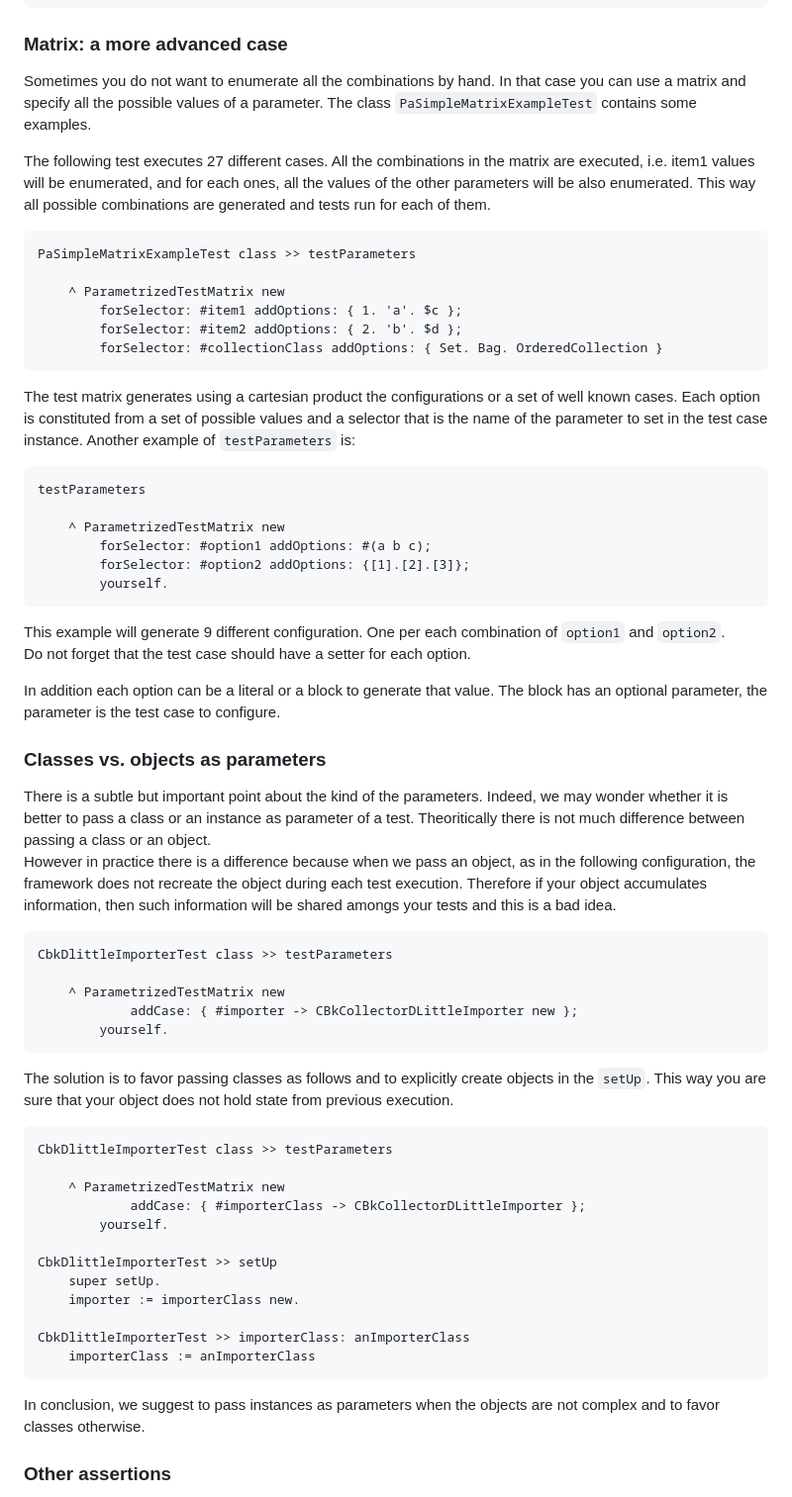
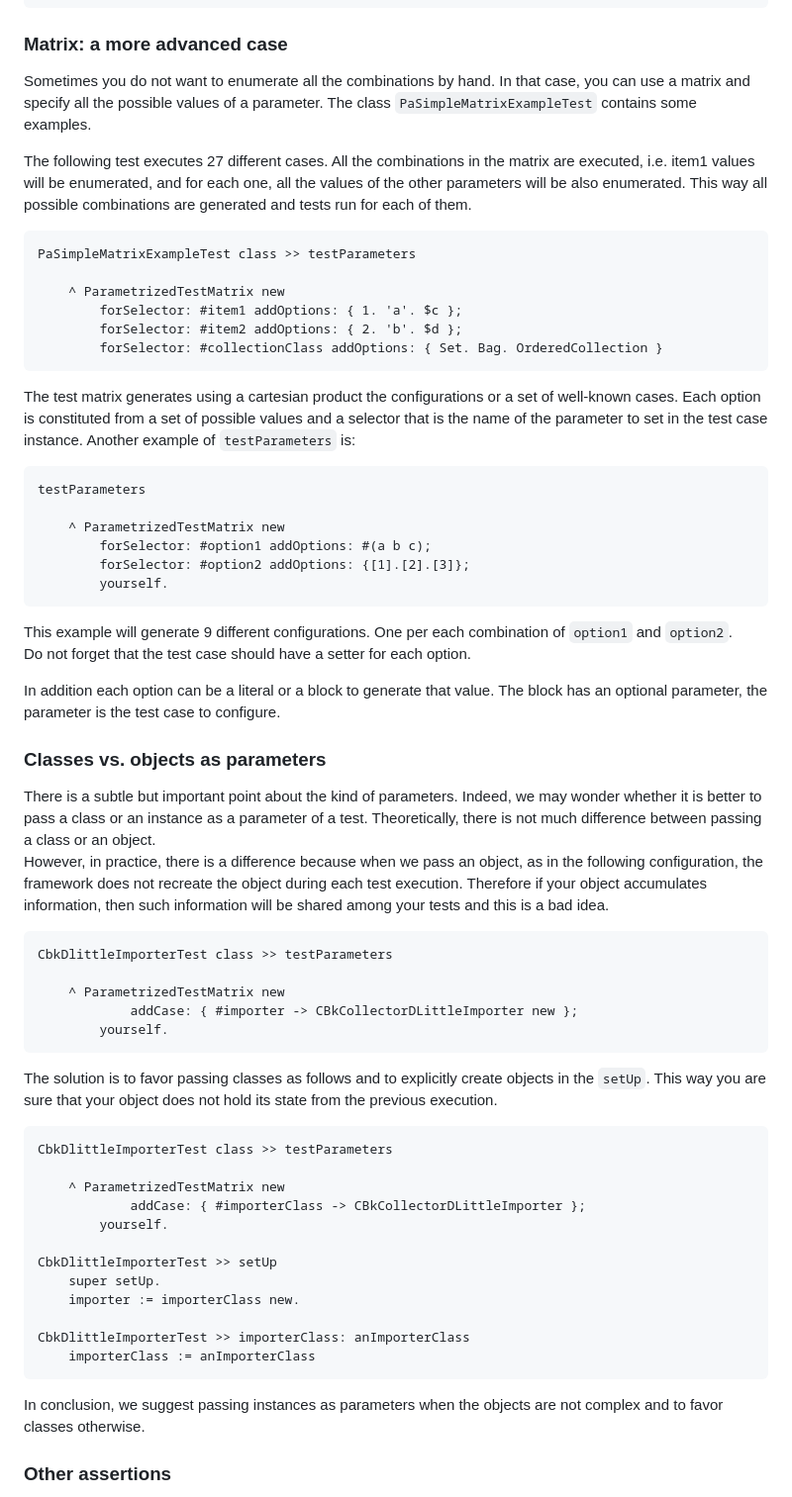
Before and after one commit to SquareBracketAssociates/Booklet-TestingInPharo, a Markdown page: Chapters/SUnit/Cookbook.md, the part around one of its changes. Shown at 99% size. Rendered like a GitHub page.

Commit message:
cookbook

````diff
--- a/Chapters/SUnit/Cookbook.md
+++ b/Chapters/SUnit/Cookbook.md
@@ -106,11 +106,11 @@ PaSelectedCasesExampleTest class >> testParameters
 
 
 Sometimes you do not want to enumerate all the combinations by hand.
-In that case you can use a matrix and specify all the possible values of a parameter.
+In that case, you can use a matrix and specify all the possible values of a parameter.
 The class `PaSimpleMatrixExampleTest` contains some examples.
 
 The following test executes 27 different cases.
-All the combinations in the matrix are executed, i.e. item1 values will be enumerated, and for each ones, all the
+All the combinations in the matrix are executed, i.e. item1 values will be enumerated, and for each one, all the
 values of the other parameters will be also enumerated.
 This way all possible combinations are generated and tests run for each of them.
 
@@ -124,7 +124,7 @@ PaSimpleMatrixExampleTest class >> testParameters
 ```
 
 
-The test matrix generates using a cartesian product the configurations or a set of well known cases.
+The test matrix generates using a cartesian product the configurations or a set of well-known cases.
 Each option is constituted from a set of possible values and a selector that is the name of the parameter to set in the test case instance.
 Another example of `testParameters` is:
 
@@ -138,7 +138,7 @@ testParameters
 ```
 
 
-This example will generate 9 different configuration. One per each combination of `option1` and `option2`.
+This example will generate 9 different configurations. One per each combination of `option1` and `option2`.
 Do not forget that the test case should have a setter for each option.
 
 In addition each option can be a literal or a block to generate that value. The block has an optional parameter, the parameter is the test case to configure.
@@ -148,9 +148,10 @@ In addition each option can be a literal or a block to generate that value. The
 ### Classes vs. objects as parameters
 
 
-There is a subtle but important point about the kind of the parameters. Indeed, we may wonder whether it is better to pass a class or an instance as parameter of a test. Theoritically there is not much difference between passing a class or an object.
-However in practice there is a difference because when we pass an object, as in the following configuration, the framework does not recreate the object
-during each test execution. Therefore if your object accumulates information, then such information will be shared amongs your tests and this is a bad idea.
+There is a subtle but important point about the kind of parameters.
+Indeed, we may wonder whether it is better to pass a class or an instance as a parameter of a test. Theoretically, there is not much difference between passing a class or an object.
+However, in practice, there is a difference because when we pass an object, as in the following configuration, the framework does not recreate the object
+during each test execution. Therefore if your object accumulates information, then such information will be shared among your tests and this is a bad idea.
 
 ```
 CbkDlittleImporterTest class >> testParameters
@@ -162,7 +163,7 @@ CbkDlittleImporterTest class >> testParameters
 
 
 The solution is to favor passing classes as follows and to explicitly create objects in the `setUp`.
-This way you are sure that your object does not hold state from previous execution.
+This way you are sure that your object does not hold its state from the previous execution.
 
 ```
 CbkDlittleImporterTest class >> testParameters
@@ -180,7 +181,7 @@ CbkDlittleImporterTest >> importerClass: anImporterClass
 ```
 
 
-In conclusion, we suggest to pass instances as parameters when the objects are not complex
+In conclusion, we suggest passing instances as parameters when the objects are not complex
 and to favor classes otherwise.
 
 ### Other assertions
````
Also changed, not shown: other parts of Chapters/SUnit/Cookbook.md (+41 -42 lines), Chapters/UITesting/UITesting.md (+1 -1 lines).
